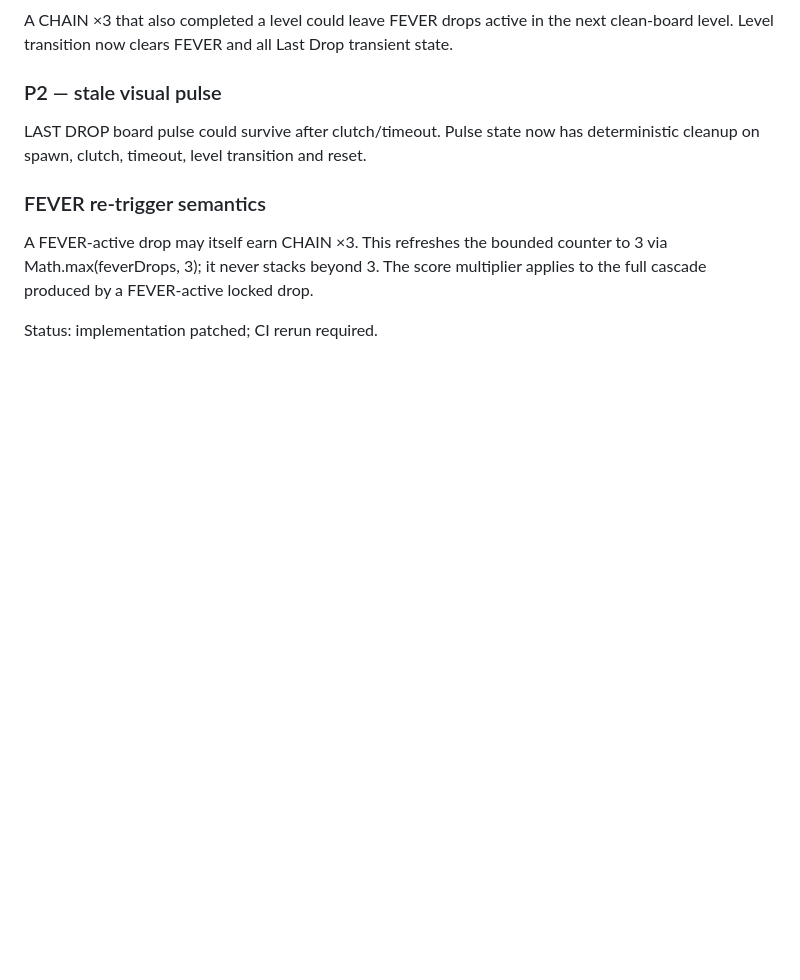
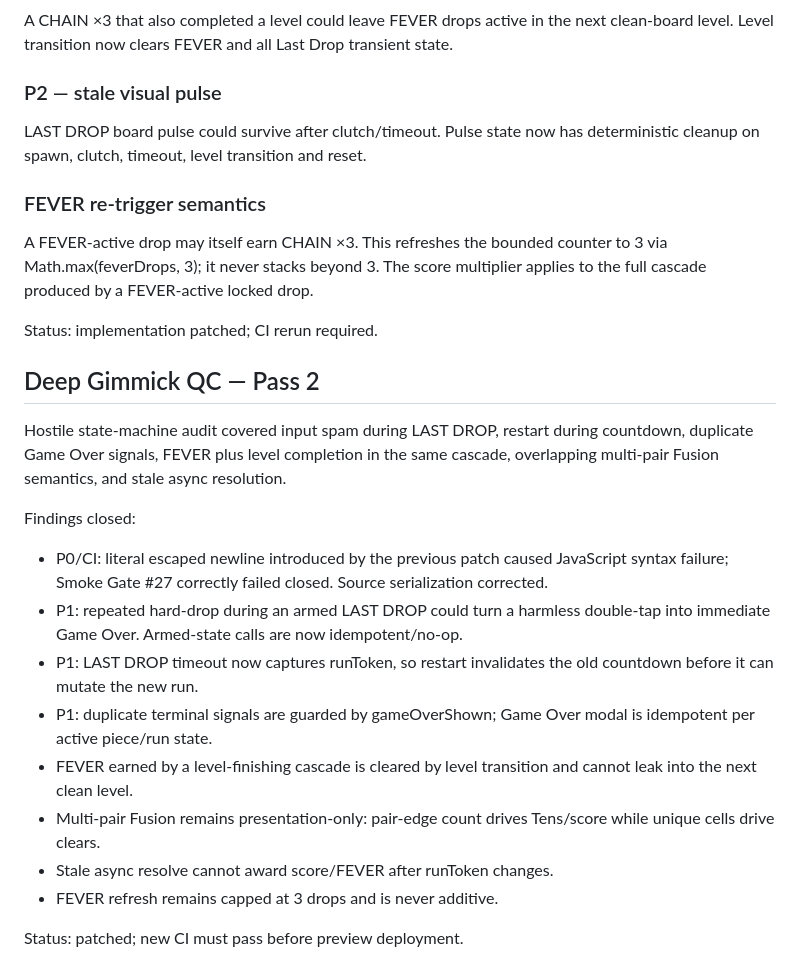
Before and after one commit to wiztechid/ten-drop, a Markdown page: docs/ENGAGEMENT-GIMMICK-V0.4.md, the part around the change. GitHub-like rendering; blank space fills up the shorter version.

Commit message:
docs: record Deep Gimmick QC Pass 2

```diff
--- a/docs/ENGAGEMENT-GIMMICK-V0.4.md
+++ b/docs/ENGAGEMENT-GIMMICK-V0.4.md
@@ -81,3 +81,20 @@ LAST DROP board pulse could survive after clutch/timeout. Pulse state now has de
 A FEVER-active drop may itself earn CHAIN ×3. This refreshes the bounded counter to 3 via Math.max(feverDrops, 3); it never stacks beyond 3. The score multiplier applies to the full cascade produced by a FEVER-active locked drop.
 
 Status: implementation patched; CI rerun required.
+
+
+## Deep Gimmick QC — Pass 2
+
+Hostile state-machine audit covered input spam during LAST DROP, restart during countdown, duplicate Game Over signals, FEVER plus level completion in the same cascade, overlapping multi-pair Fusion semantics, and stale async resolution.
+
+Findings closed:
+- P0/CI: literal escaped newline introduced by the previous patch caused JavaScript syntax failure; Smoke Gate #27 correctly failed closed. Source serialization corrected.
+- P1: repeated hard-drop during an armed LAST DROP could turn a harmless double-tap into immediate Game Over. Armed-state calls are now idempotent/no-op.
+- P1: LAST DROP timeout now captures runToken, so restart invalidates the old countdown before it can mutate the new run.
+- P1: duplicate terminal signals are guarded by gameOverShown; Game Over modal is idempotent per active piece/run state.
+- FEVER earned by a level-finishing cascade is cleared by level transition and cannot leak into the next clean level.
+- Multi-pair Fusion remains presentation-only: pair-edge count drives Tens/score while unique cells drive clears.
+- Stale async resolve cannot award score/FEVER after runToken changes.
+- FEVER refresh remains capped at 3 drops and is never additive.
+
+Status: patched; new CI must pass before preview deployment.
```
